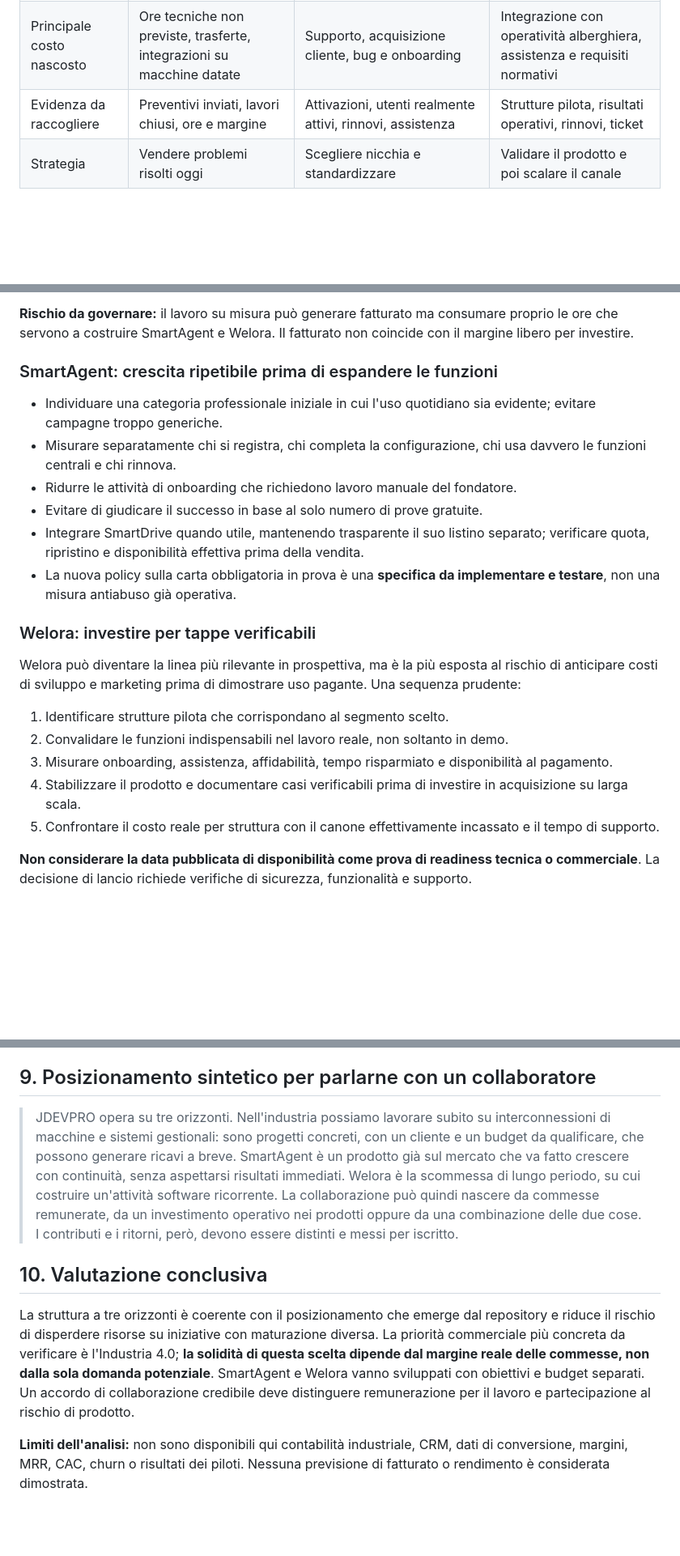
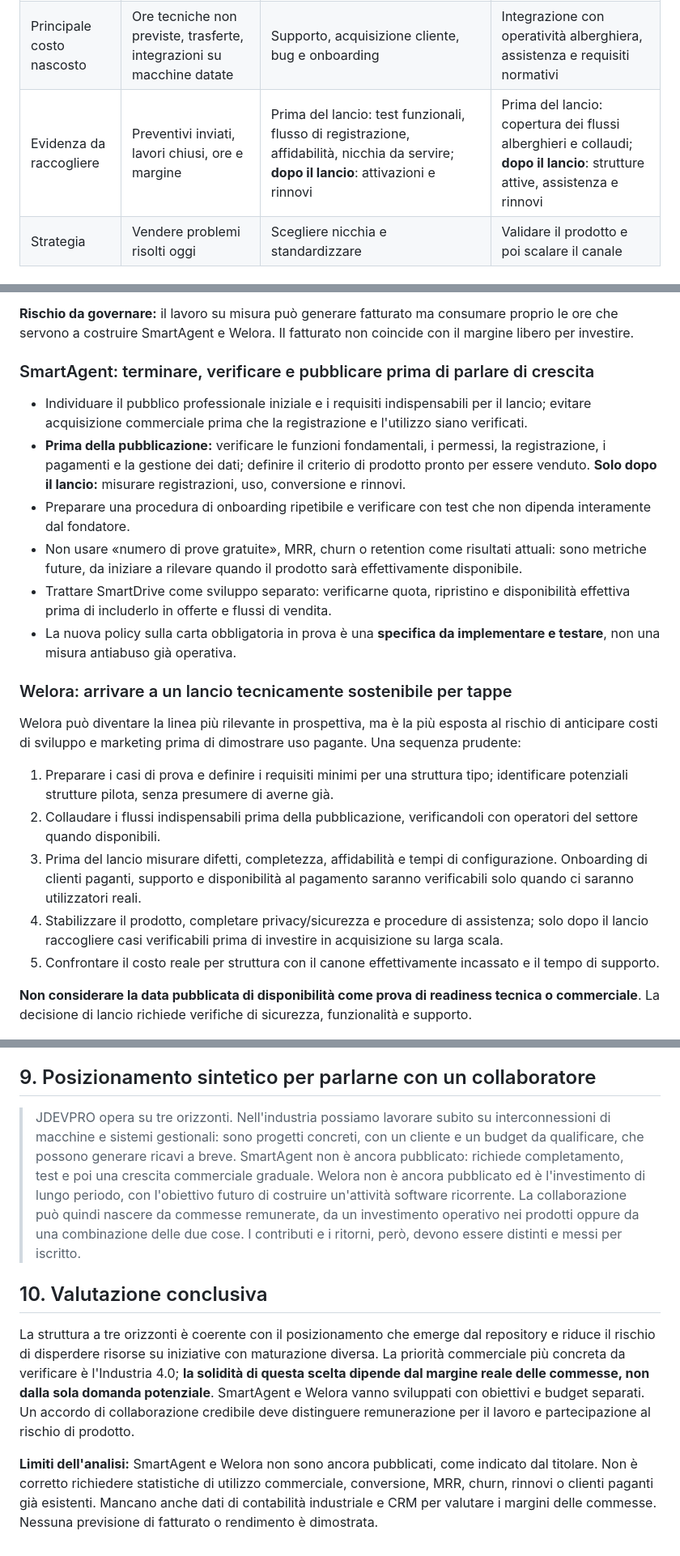
Before and after one commit to jellero/jdevpro, a Markdown page: docs/strategia-business-3-linee-2026-11-11.md, 3 parts joined by grey strips. Shown at 81% size. Rendered like a GitHub page; blank space fills up the shorter version.

```diff
--- a/docs/strategia-business-3-linee-2026-11-11.md
+++ b/docs/strategia-business-3-linee-2026-11-11.md
@@ -33,7 +33,7 @@ Questa è una verifica di posizionamento e contenuto, **non** una verifica di in
 | Ricavo principale | Commessa e possibili servizi successivi | Ricavi ricorrenti per account/utente | Ricavi ricorrenti per struttura |
 | Ciclo di vendita | Valutazione tecnica, sopralluogo, preventivo | Demo, prova, attivazione, onboarding | Demo, migrazione e verifica della copertura operativa |
 | Principale costo nascosto | Ore tecniche non previste, trasferte, integrazioni su macchine datate | Supporto, acquisizione cliente, bug e onboarding | Integrazione con operatività alberghiera, assistenza e requisiti normativi |
-| Evidenza da raccogliere | Preventivi inviati, lavori chiusi, ore e margine | Attivazioni, utenti realmente attivi, rinnovi, assistenza | Strutture pilota, risultati operativi, rinnovi, ticket |
+| Evidenza da raccogliere | Preventivi inviati, lavori chiusi, ore e margine | Prima del lancio: test funzionali, flusso di registrazione, affidabilità, nicchia da servire; **dopo il lancio**: attivazioni e rinnovi | Prima del lancio: copertura dei flussi alberghieri e collaudi; **dopo il lancio**: strutture attive, assistenza e rinnovi |
 | Strategia | Vendere problemi risolti oggi | Scegliere nicchia e standardizzare | Validare il prodotto e poi scalare il canale |
 
 ### Industria 4.0: un servizio da industrializzare commercialmente, non da banalizzare tecnicamente
@@ -49,23 +49,23 @@ Le commesse possono essere diverse tra loro. Per aumentare la capacità di acqui
 
 **Rischio da governare:** il lavoro su misura può generare fatturato ma consumare proprio le ore che servono a costruire SmartAgent e Welora. Il fatturato non coincide con il margine libero per investire.
 
-### SmartAgent: crescita ripetibile prima di espandere le funzioni
+### SmartAgent: terminare, verificare e pubblicare prima di parlare di crescita
 
-- Individuare una categoria professionale iniziale in cui l'uso quotidiano sia evidente; evitare campagne troppo generiche.
-- Misurare separatamente chi si registra, chi completa la configurazione, chi usa davvero le funzioni centrali e chi rinnova.
-- Ridurre le attività di onboarding che richiedono lavoro manuale del fondatore.
-- Evitare di giudicare il successo in base al solo numero di prove gratuite.
-- Integrare SmartDrive quando utile, mantenendo trasparente il suo listino separato; verificare quota, ripristino e disponibilità effettiva prima della vendita.
+- Individuare il pubblico professionale iniziale e i requisiti indispensabili per il lancio; evitare acquisizione commerciale prima che la registrazione e l'utilizzo siano verificati.
+- **Prima della pubblicazione:** verificare le funzioni fondamentali, i permessi, la registrazione, i pagamenti e la gestione dei dati; definire il criterio di prodotto pronto per essere venduto. **Solo dopo il lancio:** misurare registrazioni, uso, conversione e rinnovi.
+- Preparare una procedura di onboarding ripetibile e verificare con test che non dipenda interamente dal fondatore.
+- Non usare «numero di prove gratuite», MRR, churn o retention come risultati attuali: sono metriche future, da iniziare a rilevare quando il prodotto sarà effettivamente disponibile.
+- Trattare SmartDrive come sviluppo separato: verificarne quota, ripristino e disponibilità effettiva prima di includerlo in offerte e flussi di vendita.
 - La nuova policy sulla carta obbligatoria in prova è una **specifica da implementare e testare**, non una misura antiabuso già operativa.
 
-### Welora: investire per tappe verificabili
+### Welora: arrivare a un lancio tecnicamente sostenibile per tappe
 
 Welora può diventare la linea più rilevante in prospettiva, ma è la più esposta al rischio di anticipare costi di sviluppo e marketing prima di dimostrare uso pagante. Una sequenza prudente:
 
-1. Identificare strutture pilota che corrispondano al segmento scelto.
-2. Convalidare le funzioni indispensabili nel lavoro reale, non soltanto in demo.
-3. Misurare onboarding, assistenza, affidabilità, tempo risparmiato e disponibilità al pagamento.
-4. Stabilizzare il prodotto e documentare casi verificabili prima di investire in acquisizione su larga scala.
+1. Preparare i casi di prova e definire i requisiti minimi per una struttura tipo; identificare potenziali strutture pilota, senza presumere di averne già.
+2. Collaudare i flussi indispensabili prima della pubblicazione, verificandoli con operatori del settore quando disponibili.
+3. Prima del lancio misurare difetti, completezza, affidabilità e tempi di configurazione. Onboarding di clienti paganti, supporto e disponibilità al pagamento saranno verificabili solo quando ci saranno utilizzatori reali.
+4. Stabilizzare il prodotto, completare privacy/sicurezza e procedure di assistenza; solo dopo il lancio raccogliere casi verificabili prima di investire in acquisizione su larga scala.
 5. Confrontare il costo reale per struttura con il canone effettivamente incassato e il tempo di supporto.
 
 **Non considerare la data pubblicata di disponibilità come prova di readiness tecnica o commerciale**. La decisione di lancio richiede verifiche di sicurezza, funzionalità e supporto.
@@ -167,10 +167,10 @@ Elementi coerenti con questa gerarchia:
 
 ## 9. Posizionamento sintetico per parlarne con un collaboratore
 
-> JDEVPRO opera su tre orizzonti. Nell'industria possiamo lavorare subito su interconnessioni di macchine e sistemi gestionali: sono progetti concreti, con un cliente e un budget da qualificare, che possono generare ricavi a breve. SmartAgent è un prodotto già sul mercato che va fatto crescere con continuità, senza aspettarsi risultati immediati. Welora è la scommessa di lungo periodo, su cui costruire un'attività software ricorrente. La collaborazione può quindi nascere da commesse remunerate, da un investimento operativo nei prodotti oppure da una combinazione delle due cose. I contributi e i ritorni, però, devono essere distinti e messi per iscritto.
+> JDEVPRO opera su tre orizzonti. Nell'industria possiamo lavorare subito su interconnessioni di macchine e sistemi gestionali: sono progetti concreti, con un cliente e un budget da qualificare, che possono generare ricavi a breve. SmartAgent non è ancora pubblicato: richiede completamento, test e poi una crescita commerciale graduale. Welora non è ancora pubblicato ed è l'investimento di lungo periodo, con l'obiettivo futuro di costruire un'attività software ricorrente. La collaborazione può quindi nascere da commesse remunerate, da un investimento operativo nei prodotti oppure da una combinazione delle due cose. I contributi e i ritorni, però, devono essere distinti e messi per iscritto.
 
 ## 10. Valutazione conclusiva
 
 La struttura a tre orizzonti è coerente con il posizionamento che emerge dal repository e riduce il rischio di disperdere risorse su iniziative con maturazione diversa. La priorità commerciale più concreta da verificare è l'Industria 4.0; **la solidità di questa scelta dipende dal margine reale delle commesse, non dalla sola domanda potenziale**. SmartAgent e Welora vanno sviluppati con obiettivi e budget separati. Un accordo di collaborazione credibile deve distinguere remunerazione per il lavoro e partecipazione al rischio di prodotto.
 
-**Limiti dell'analisi:** non sono disponibili qui contabilità industriale, CRM, dati di conversione, margini, MRR, CAC, churn o risultati dei piloti. Nessuna previsione di fatturato o rendimento è considerata dimostrata.
+**Limiti dell'analisi:** SmartAgent e Welora non sono ancora pubblicati, come indicato dal titolare. Non è corretto richiedere statistiche di utilizzo commerciale, conversione, MRR, churn, rinnovi o clienti paganti già esistenti. Mancano anche dati di contabilità industriale e CRM per valutare i margini delle commesse. Nessuna previsione di fatturato o rendimento è dimostrata.
```
Also changed, not shown: other parts of docs/strategia-business-3-linee-2026-11-11.md (+21 -21 lines).
